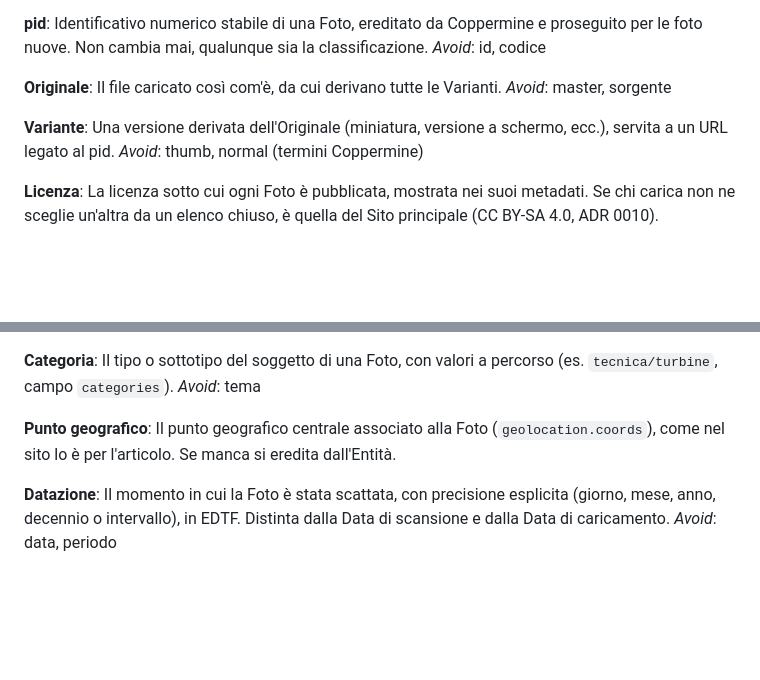
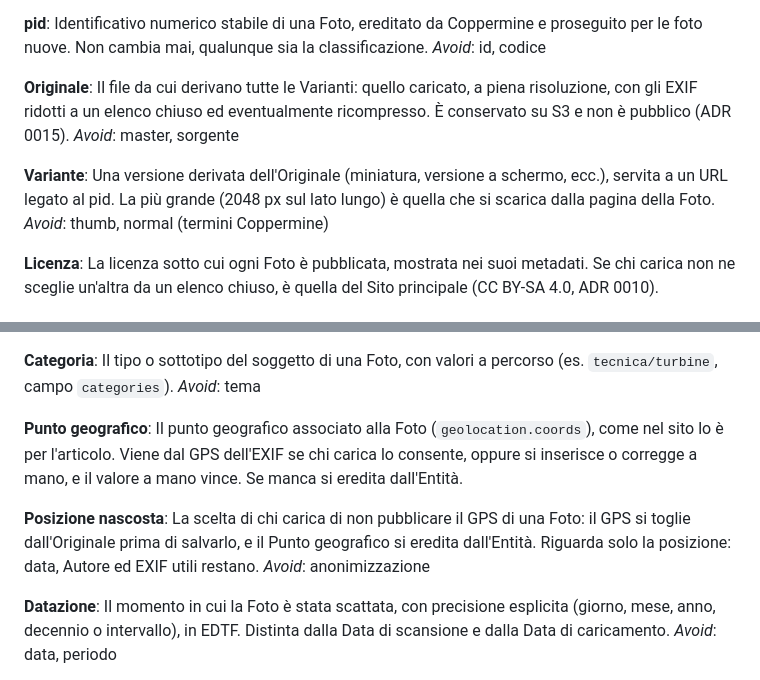
Before and after one commit to phante/gerbillo, a Markdown page: CONTEXT.md, 2 parts joined by grey strips. GitHub-like rendering; blank space fills up the shorter version.

```diff
--- a/CONTEXT.md
+++ b/CONTEXT.md
@@ -19,11 +19,11 @@ Identificativo numerico stabile di una Foto, ereditato da Coppermine e proseguit
 _Avoid_: id, codice
 
 **Originale**:
-Il file caricato così com'è, da cui derivano tutte le Varianti.
+Il file da cui derivano tutte le Varianti: quello caricato, a piena risoluzione, con gli EXIF ridotti a un elenco chiuso ed eventualmente ricompresso. È conservato su S3 e non è pubblico (ADR 0015).
 _Avoid_: master, sorgente
 
 **Variante**:
-Una versione derivata dell'Originale (miniatura, versione a schermo, ecc.), servita a un URL legato al pid.
+Una versione derivata dell'Originale (miniatura, versione a schermo, ecc.), servita a un URL legato al pid. La più grande (2048 px sul lato lungo) è quella che si scarica dalla pagina della Foto.
 _Avoid_: thumb, normal (termini Coppermine)
 
 **Licenza**:
@@ -54,7 +54,11 @@ Il tipo o sottotipo del soggetto di una Foto, con valori a percorso (es. `tecnic
 _Avoid_: tema
 
 **Punto geografico**:
-Il punto geografico centrale associato alla Foto (`geolocation.coords`), come nel sito lo è per l'articolo. Se manca si eredita dall'Entità.
+Il punto geografico associato alla Foto (`geolocation.coords`), come nel sito lo è per l'articolo. Viene dal GPS dell'EXIF se chi carica lo consente, oppure si inserisce o corregge a mano, e il valore a mano vince. Se manca si eredita dall'Entità.
+
+**Posizione nascosta**:
+La scelta di chi carica di non pubblicare il GPS di una Foto: il GPS si toglie dall'Originale prima di salvarlo, e il Punto geografico si eredita dall'Entità. Riguarda solo la posizione: data, Autore ed EXIF utili restano.
+_Avoid_: anonimizzazione
 
 **Datazione**:
 Il momento in cui la Foto è stata scattata, con precisione esplicita (giorno, mese, anno, decennio o intervallo), in EDTF. Distinta dalla Data di scansione e dalla Data di caricamento.
```
Also changed, not shown: docs/adr/0015-exif-e-conservazione-originale.md (added, +38 -0 lines).
